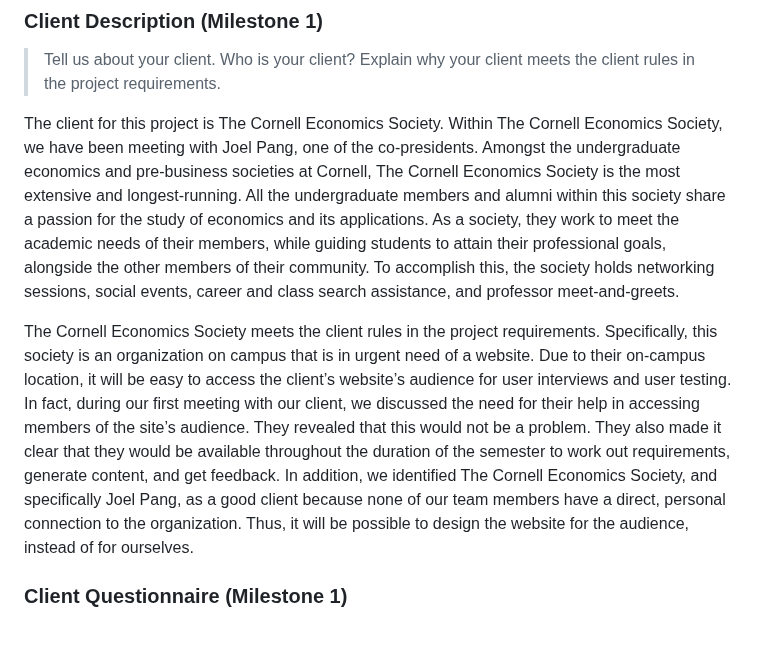
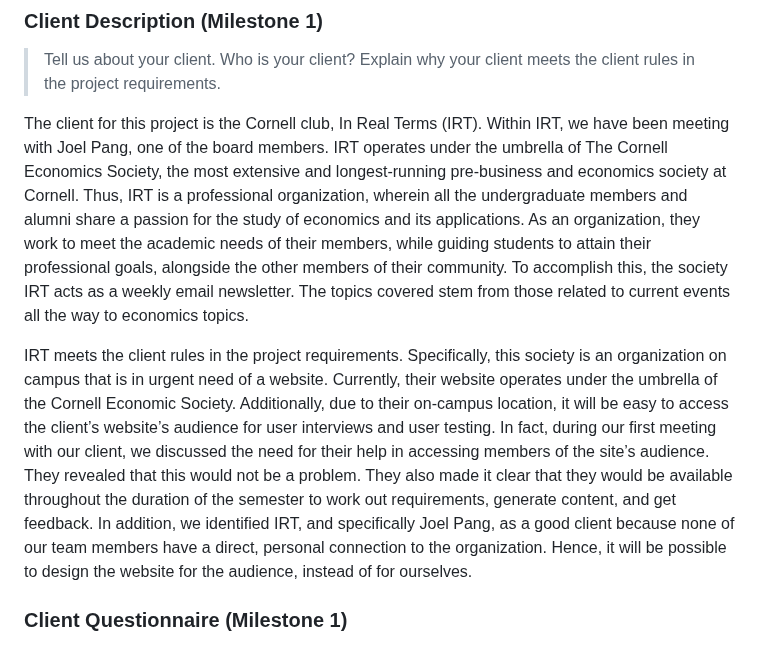
Before and after one commit to ed-conte/cornell-irt-website, a Markdown page: design-plan/design-journey.md, the part around the change. Drawn GitHub-style.

Commit message:
Client Description (Milestone 1) Edits: Ingrid

```diff
--- a/design-plan/design-journey.md
+++ b/design-plan/design-journey.md
@@ -19,9 +19,9 @@ Place all design journey images inside the "design-plan" folder and then link th
 > Tell us about your client. Who is your client?
 > Explain why your client meets the client rules in the project requirements.
 
-The client for this project is The Cornell Economics Society. Within The Cornell Economics Society, we have been meeting with Joel Pang, one of the co-presidents. Amongst the undergraduate economics and pre-business societies at Cornell, The Cornell Economics Society is the most extensive and longest-running. All the undergraduate members and alumni within this society share a passion for the study of economics and its applications. As a society, they work to meet the academic needs of their members, while guiding students to attain their professional goals, alongside the other members of their community. To accomplish this, the society holds networking sessions, social events, career and class search assistance, and professor meet-and-greets.
+The client for this project is the Cornell club, In Real Terms (IRT). Within IRT, we have been meeting with Joel Pang, one of the board members. IRT operates under the umbrella of The Cornell Economics Society, the most extensive and longest-running pre-business and economics society at Cornell. Thus, IRT is a professional organization, wherein all the undergraduate members and alumni share a passion for the study of economics and its applications. As an organization, they work to meet the academic needs of their members, while guiding students to attain their professional goals, alongside the other members of their community. To accomplish this, the society IRT acts as a weekly email newsletter. The topics covered stem from those related to current events all the way to economics topics.
 
-The Cornell Economics Society meets the client rules in the project requirements. Specifically, this society is an organization on campus that is in urgent need of a website. Due to their on-campus location, it will be easy to access the client’s website’s audience for user interviews and user testing. In fact, during our first meeting with our client, we discussed the need for their help in accessing members of the site’s audience. They revealed that this would not be a problem. They also made it clear that they would be available throughout the duration of the semester to work out requirements, generate content, and get feedback. In addition, we identified The Cornell Economics Society, and specifically Joel Pang, as a good client because none of our team members have a direct, personal connection to the organization. Thus, it will be possible to design the website for the audience, instead of for ourselves.
+IRT meets the client rules in the project requirements. Specifically, this society is an organization on campus that is in urgent need of a website. Currently, their website operates under the umbrella of the Cornell Economic Society. Additionally, due to their on-campus location, it will be easy to access the client’s website’s audience for user interviews and user testing. In fact, during our first meeting with our client, we discussed the need for their help in accessing members of the site’s audience. They revealed that this would not be a problem. They also made it clear that they would be available throughout the duration of the semester to work out requirements, generate content, and get feedback. In addition, we identified IRT, and specifically Joel Pang, as a good client because none of our team members have a direct, personal connection to the organization. Hence, it will be possible to design the website for the audience, instead of for ourselves.
 
 
 ### Client Questionnaire (Milestone 1)
```
